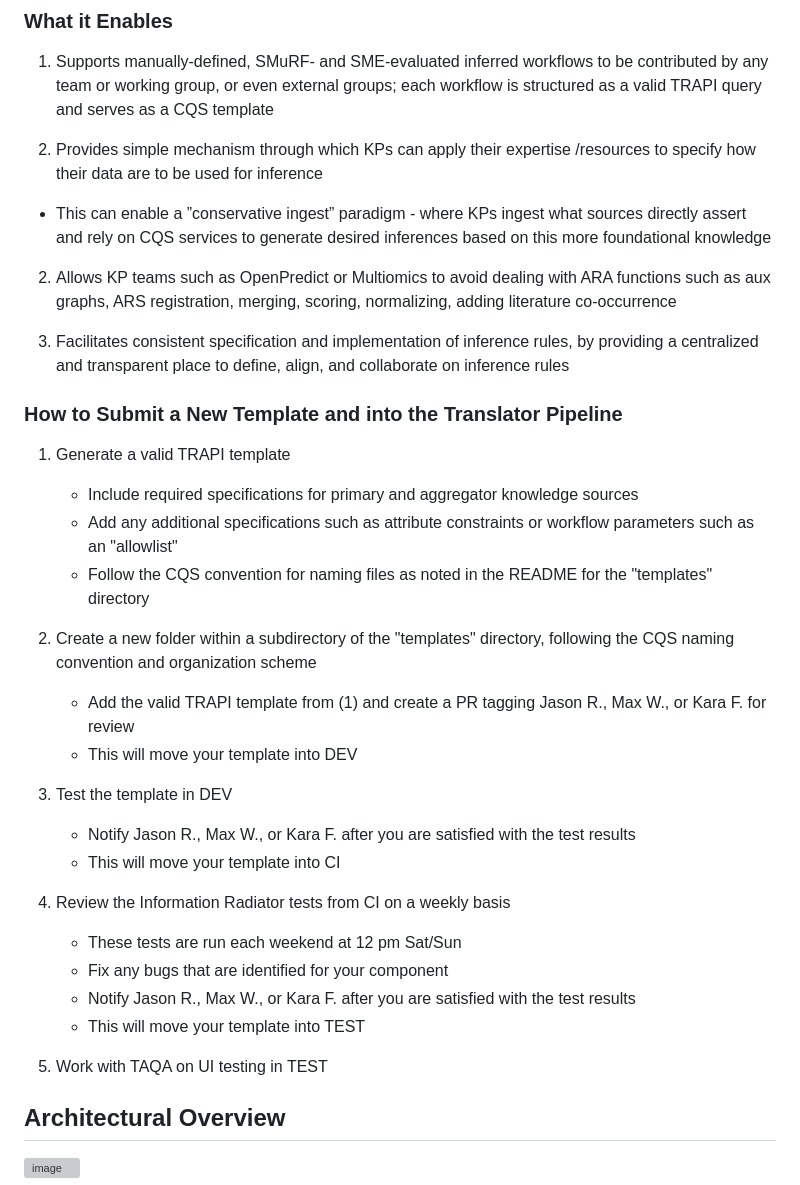
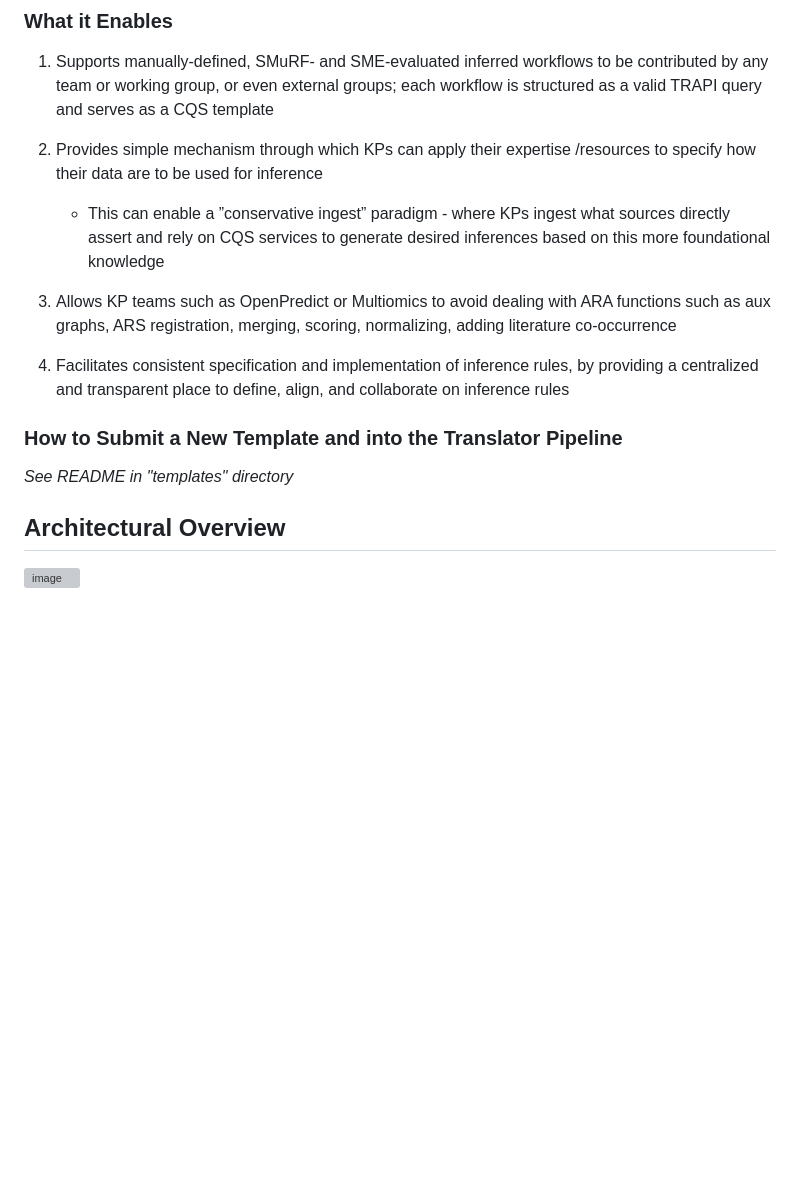
Before and after one commit to TranslatorSRI/CQS, a Markdown page: README.md, the part around the change. Drawn GitHub-style; blank space fills up the shorter version; grey boxes are pictures that could not be loaded.

```diff
--- a/README.md
+++ b/README.md
@@ -29,35 +29,15 @@ The CQS was conceptualized by the Translator Clinical Data Committee (TCDC) in F
 1. Supports manually-defined, SMuRF- and SME-evaluated inferred workflows to be contributed by any team or working group, or even external groups; each workflow is structured as a valid TRAPI query and serves as a CQS template
 
 2. Provides simple mechanism through which KPs can apply their expertise /resources to specify how their data are to be used for inference
-- This can enable a ”conservative ingest” paradigm - where KPs ingest what sources directly assert and rely on CQS services to generate desired inferences based on this more foundational knowledge
+   - This can enable a ”conservative ingest” paradigm - where KPs ingest what sources directly assert and rely on CQS services to generate desired inferences based on this more foundational knowledge
 
 2. Allows KP teams such as OpenPredict or Multiomics to avoid dealing with ARA functions such as aux graphs, ARS registration, merging, scoring, normalizing, adding literature co-occurrence
 
 4. Facilitates consistent specification and implementation of inference rules, by providing a centralized and transparent place to define, align, and collaborate on inference rules
 
-
 ### How to Submit a New Template and into the Translator Pipeline
 
-1. Generate a valid TRAPI template
-   - Include required specifications for primary and aggregator knowledge sources
-   - Add any additional specifications such as attribute constraints or workflow parameters such as an "allowlist"
-   - Follow the CQS convention for naming files as noted in the README for the "templates" directory
-
-2. Create a new folder within a subdirectory of the "templates" directory, following the CQS naming convention and organization scheme
-   - Add the valid TRAPI template from (1) and create a PR tagging Jason R., Max W., or Kara F. for review
-   - This will move your template into DEV
-
-3. Test the template in DEV
-   - Notify Jason R., Max W., or Kara F. after you are satisfied with the test results
-   - This will move your template into CI
-
-4. Review the Information Radiator tests from CI on a weekly basis
-   - These tests are run each weekend at 12 pm Sat/Sun
-   - Fix any bugs that are identified for your component
-   - Notify Jason R., Max W., or Kara F. after you are satisfied with the test results
-   - This will move your template into TEST
-
-5. Work with TAQA on UI testing in TEST
+*See README in "templates" directory*
 
 ## Architectural Overview
 
```
